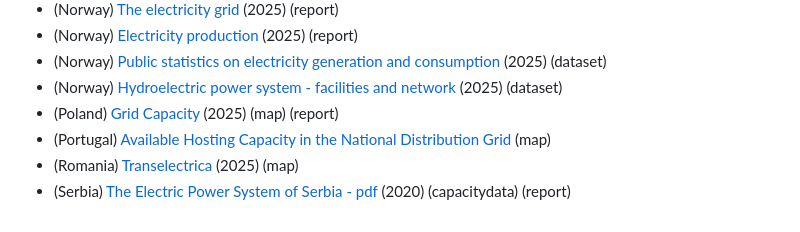
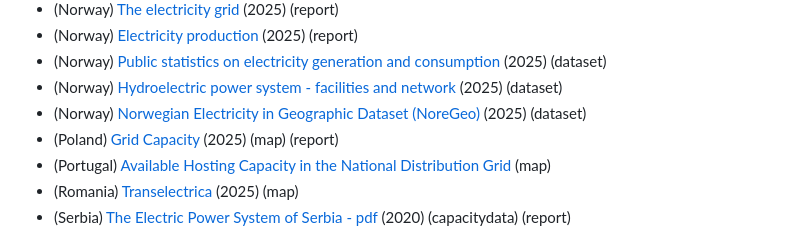
Before and after one commit to open-energy-transition/Awesome-Electrical-Grid-Mapping, a Markdown page: README.md, the part around the change. Rendered like a GitHub page.

Commit message:
Add Norwegian Electricity dataset reference to README

```diff
--- a/README.md
+++ b/README.md
@@ -319,6 +319,7 @@ If a resource link is broken, or you find a map with a broken link that you'd li
 * (Norway) [Electricity production](https://energifaktanorge.no/en/norsk-energiforsyning/kraftproduksjon/) (2025) (report)
 * (Norway) [Public statistics on electricity generation and consumption](https://www.ssb.no/en/energi-og-industri/energi/statistikk/elektrisitet) (2025) (dataset)
 * (Norway) [Hydroelectric power system - facilities and network](https://kartkatalog.geonorge.no/metadata/hydroelectric-power-system-facilities-and-network/9f71a24b-9997-409f-8e42-ce6f0c62e073) (2025) (dataset)
+* (Norway) [Norwegian Electricity in Geographic Dataset (NoreGeo)](https://zenodo.org/records/16794604) (2025) (dataset)
 * (Poland) [Grid Capacity](https://www.pse.pl/obszary-dzialalnosci/krajowy-system-elektroenergetyczny/informacja-o-dostepnosci-mocy-przylaczeniowej) (2025) (map) (report)
 * (Portugal) [Available Hosting Capacity in the National Distribution Grid](https://e-redes.opendatasoft.com/pages/capacidade_rececao_rnd/) (map)
 * (Romania) [Transelectrica](https://web.transelectrica.ro/harti_crd_tel/) (2025) (map)
```
